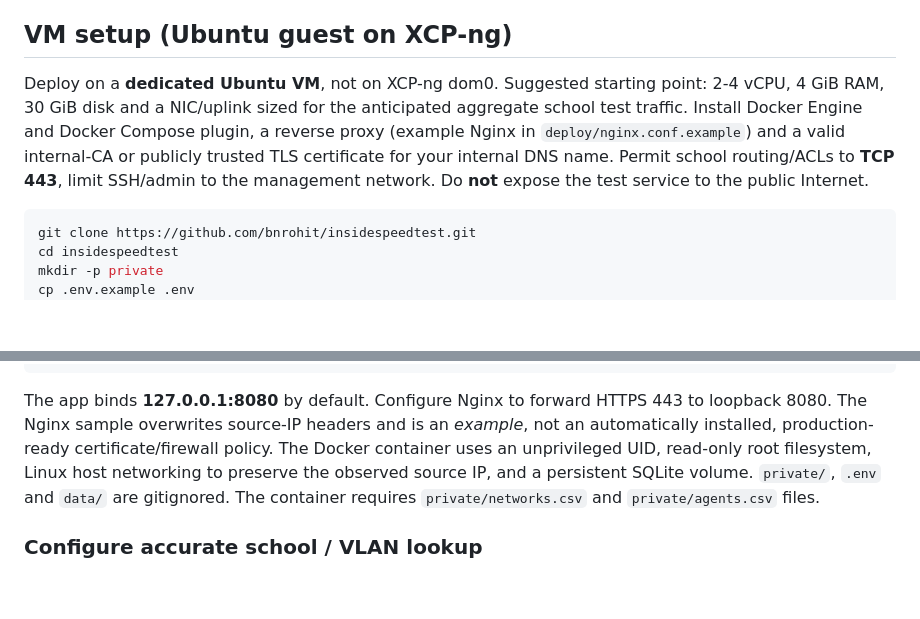
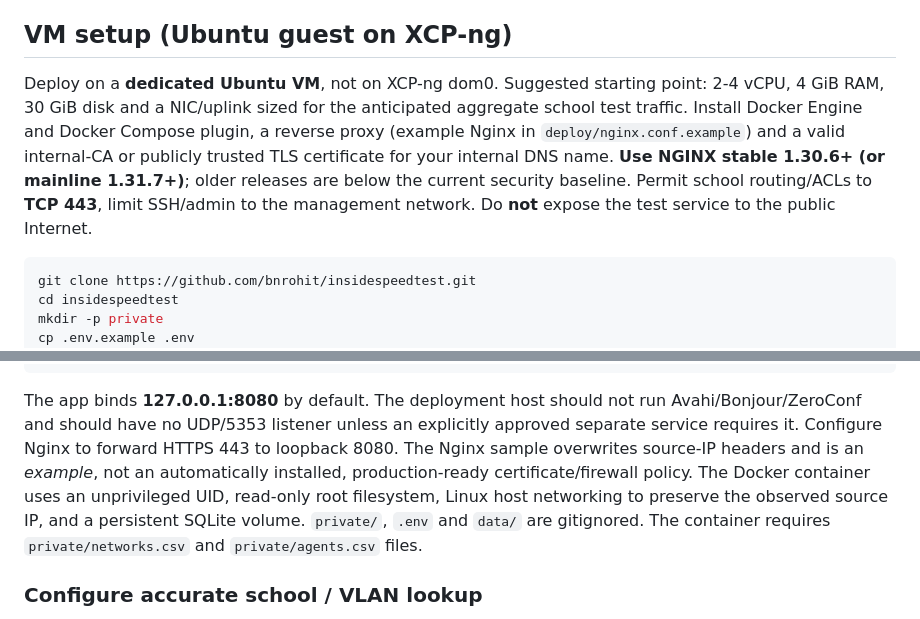
Before and after one commit to bnrohit/insidespeedtest, a Markdown page: README.md, 2 parts joined by grey strips. Rendered like a GitHub page; blank space fills up the shorter version.

Commit message:
Docs: require patched NGINX and disable mDNS

````diff
--- a/README.md
+++ b/README.md
@@ -13,7 +13,7 @@ Secure-by-design, self-hosted **school-to-NOC network speed test** with a browse
 
 ## VM setup (Ubuntu guest on XCP-ng)
 
-Deploy on a **dedicated Ubuntu VM**, not on XCP-ng dom0. Suggested starting point: 2-4 vCPU, 4 GiB RAM, 30 GiB disk and a NIC/uplink sized for the anticipated aggregate school test traffic. Install Docker Engine and Docker Compose plugin, a reverse proxy (example Nginx in `deploy/nginx.conf.example`) and a valid internal-CA or publicly trusted TLS certificate for your internal DNS name. Permit school routing/ACLs to **TCP 443**, limit SSH/admin to the management network. Do **not** expose the test service to the public Internet.
+Deploy on a **dedicated Ubuntu VM**, not on XCP-ng dom0. Suggested starting point: 2-4 vCPU, 4 GiB RAM, 30 GiB disk and a NIC/uplink sized for the anticipated aggregate school test traffic. Install Docker Engine and Docker Compose plugin, a reverse proxy (example Nginx in `deploy/nginx.conf.example`) and a valid internal-CA or publicly trusted TLS certificate for your internal DNS name. **Use NGINX stable 1.30.6+ (or mainline 1.31.7+)**; older releases are below the current security baseline. Permit school routing/ACLs to **TCP 443**, limit SSH/admin to the management network. Do **not** expose the test service to the public Internet.
 
 ```bash
 git clone https://github.com/bnrohit/insidespeedtest.git
@@ -32,7 +32,7 @@ docker compose ps
 curl -fsS http://127.0.0.1:8080/healthz
 ```
 
-The app binds **127.0.0.1:8080** by default. Configure Nginx to forward HTTPS 443 to loopback 8080. The Nginx sample overwrites source-IP headers and is an *example*, not an automatically installed, production-ready certificate/firewall policy. The Docker container uses an unprivileged UID, read-only root filesystem, Linux host networking to preserve the observed source IP, and a persistent SQLite volume. `private/`, `.env` and `data/` are gitignored. The container requires `private/networks.csv` and `private/agents.csv` files.
+The app binds **127.0.0.1:8080** by default. The deployment host should not run Avahi/Bonjour/ZeroConf and should have no UDP/5353 listener unless an explicitly approved separate service requires it. Configure Nginx to forward HTTPS 443 to loopback 8080. The Nginx sample overwrites source-IP headers and is an *example*, not an automatically installed, production-ready certificate/firewall policy. The Docker container uses an unprivileged UID, read-only root filesystem, Linux host networking to preserve the observed source IP, and a persistent SQLite volume. `private/`, `.env` and `data/` are gitignored. The container requires `private/networks.csv` and `private/agents.csv` files.
 
 ### Configure accurate school / VLAN lookup
 
````
